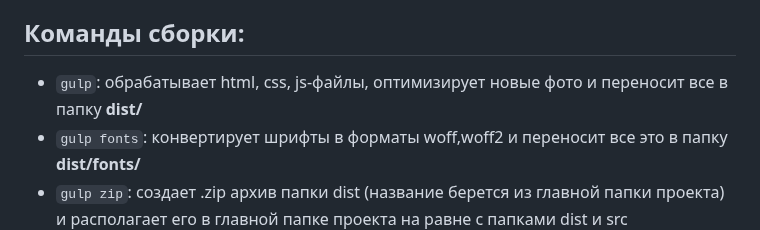
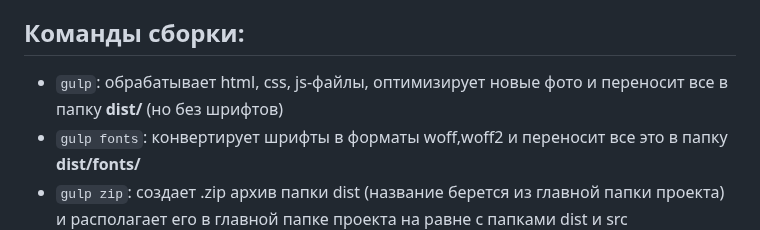
Before and after one commit to Shipy4kaRU/gulp-build-2024, a Markdown page: README-ru.md, the part around one of its changes. Rendered like a GitHub page.

```diff
--- a/README-ru.md
+++ b/README-ru.md
@@ -78,7 +78,7 @@
 
 ## Команды сборки:
 
-- `gulp`: обрабатывает html, css, js-файлы, оптимизирует новые фото и переносит все в папку **dist/**
+- `gulp`: обрабатывает html, css, js-файлы, оптимизирует новые фото и переносит все в папку **dist/** (но без шрифтов)
 - `gulp fonts`: конвертирует шрифты в форматы woff,woff2 и переносит все это в папку **dist/fonts/**
 - `gulp zip`: создает .zip архив папки dist (название берется из главной папки проекта) и располагает его в главной папке проекта на равне с папками dist и src
 - `gulp webp`: конвертирует изображения в .webp формат.
```
Also changed, not shown: other parts of README-ru.md (+1 -1 lines).
